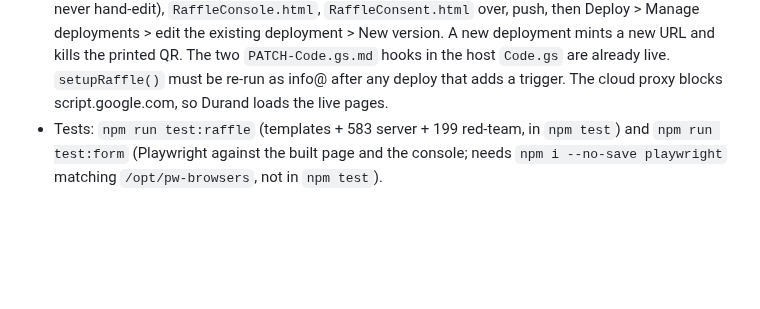
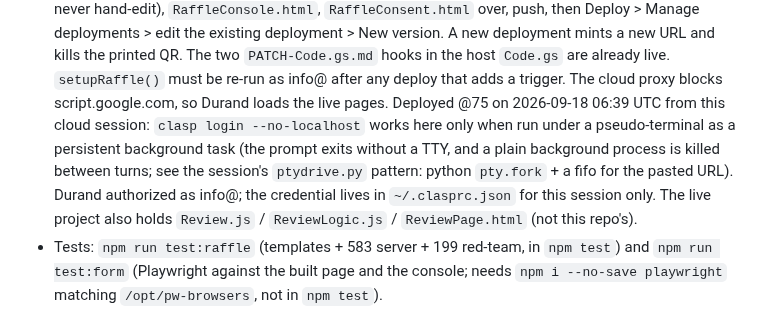
Before and after one commit to tsg-homes/TSG-Task-Tracker, a Markdown page: CLAUDE.md, the part around the change. Drawn GitHub-style; blank space fills up the shorter version.

```diff
--- a/CLAUDE.md
+++ b/CLAUDE.md
@@ -449,6 +449,12 @@ Per Durand ("is there a more efficient way to implement all of the claude calls?
   mints a new URL and kills the printed QR. The two `PATCH-Code.gs.md` hooks in the host
   `Code.gs` are already live. `setupRaffle()` must be re-run as info@ after any deploy that adds
   a trigger. The cloud proxy blocks script.google.com, so Durand loads the live pages.
+  Deployed @75 on 2026-09-18 06:39 UTC from this cloud session: `clasp login --no-localhost`
+  works here only when run under a pseudo-terminal as a persistent background task (the
+  prompt exits without a TTY, and a plain background process is killed between turns; see
+  the session's `ptydrive.py` pattern: python `pty.fork` + a fifo for the pasted URL). Durand
+  authorized as info@; the credential lives in `~/.clasprc.json` for this session only. The
+  live project also holds `Review.js` / `ReviewLogic.js` / `ReviewPage.html` (not this repo's).
 - Tests: `npm run test:raffle` (templates + 583 server + 199 red-team, in `npm test`) and
   `npm run test:form` (Playwright against the built page and the console; needs
   `npm i --no-save playwright` matching `/opt/pw-browsers`, not in `npm test`).
```
Also changed, not shown: raffle/README.md (+5 -1 lines).
